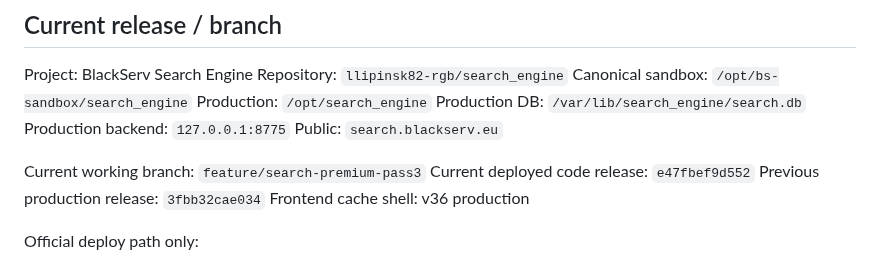
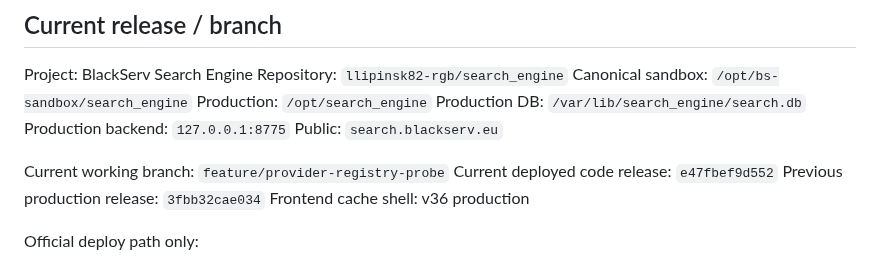
Before and after one commit to llipinsk82-rgb/search_engine, a Markdown page: docs/SEARCH_ENGINE_HANDOFF.md, the part around the change. GitHub-like rendering.

Commit message:
docs: align current canonical branch

```diff
--- a/docs/SEARCH_ENGINE_HANDOFF.md
+++ b/docs/SEARCH_ENGINE_HANDOFF.md
@@ -99,7 +99,7 @@ Production DB: `/var/lib/search_engine/search.db`
 Production backend: `127.0.0.1:8775`
 Public: `search.blackserv.eu`
 
-Current working branch: `feature/search-premium-pass3`
+Current working branch: `feature/provider-registry-probe`
 Current deployed code release: `e47fbef9d552`
 Previous production release: `3fbb32cae034`
 Frontend cache shell: v36 production
```
